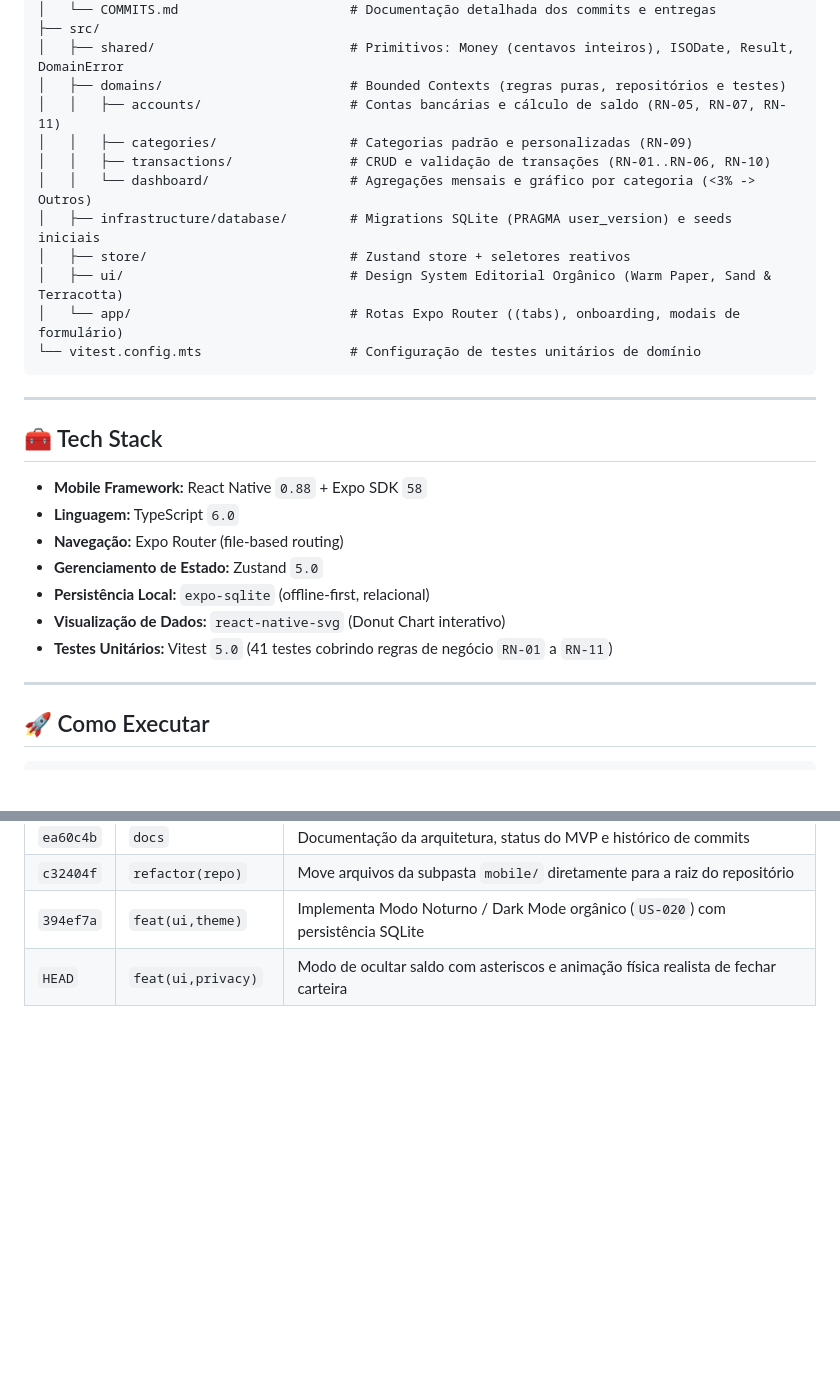
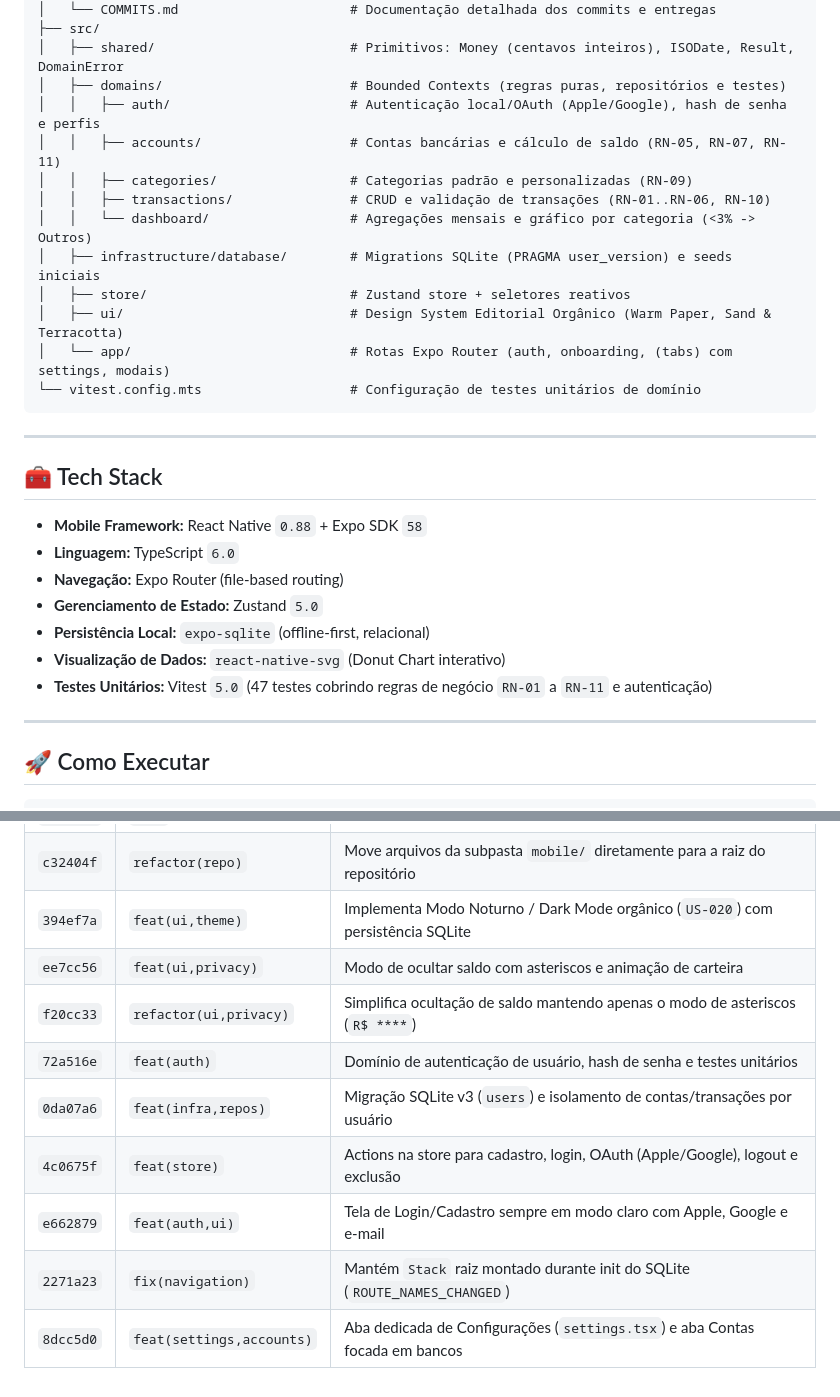
Before and after one commit to zbialaz/smart-wallet-app, a Markdown page: README.md, 2 parts joined by grey strips. GitHub-like rendering; blank space fills up the shorter version.

Commit message:
docs: update README and COMMITS.md with auth, navigation fix, and settings commits

````diff
--- a/README.md
+++ b/README.md
@@ -16,6 +16,7 @@ smart-wallet-app/
 ├── src/
 │   ├── shared/                         # Primitivos: Money (centavos inteiros), ISODate, Result, DomainError
 │   ├── domains/                        # Bounded Contexts (regras puras, repositórios e testes)
+│   │   ├── auth/                       # Autenticação local/OAuth (Apple/Google), hash de senha e perfis
 │   │   ├── accounts/                   # Contas bancárias e cálculo de saldo (RN-05, RN-07, RN-11)
 │   │   ├── categories/                 # Categorias padrão e personalizadas (RN-09)
 │   │   ├── transactions/               # CRUD e validação de transações (RN-01..RN-06, RN-10)
@@ -23,7 +24,7 @@ smart-wallet-app/
 │   ├── infrastructure/database/        # Migrations SQLite (PRAGMA user_version) e seeds iniciais
 │   ├── store/                          # Zustand store + seletores reativos
 │   ├── ui/                             # Design System Editorial Orgânico (Warm Paper, Sand & Terracotta)
-│   └── app/                            # Rotas Expo Router ((tabs), onboarding, modais de formulário)
+│   └── app/                            # Rotas Expo Router (auth, onboarding, (tabs) com settings, modais)
 └── vitest.config.mts                   # Configuração de testes unitários de domínio
 ```
 
@@ -37,7 +38,7 @@ smart-wallet-app/
 - **Gerenciamento de Estado:** Zustand `5.0`
 - **Persistência Local:** `expo-sqlite` (offline-first, relacional)
 - **Visualização de Dados:** `react-native-svg` (Donut Chart interativo)
-- **Testes Unitários:** Vitest `5.0` (41 testes cobrindo regras de negócio `RN-01` a `RN-11`)
+- **Testes Unitários:** Vitest `5.0` (47 testes cobrindo regras de negócio `RN-01` a `RN-11` e autenticação)
 
 ---
 
@@ -73,4 +74,11 @@ Veja a documentação detalhada de cada commit em [`docs/COMMITS.md`](./docs/COM
 | `ea60c4b` | `docs` | Documentação da arquitetura, status do MVP e histórico de commits |
 | `c32404f` | `refactor(repo)` | Move arquivos da subpasta `mobile/` diretamente para a raiz do repositório |
 | `394ef7a` | `feat(ui,theme)` | Implementa Modo Noturno / Dark Mode orgânico (`US-020`) com persistência SQLite |
-| `HEAD` | `feat(ui,privacy)` | Modo de ocultar saldo com asteriscos e animação física realista de fechar carteira |
+| `ee7cc56` | `feat(ui,privacy)` | Modo de ocultar saldo com asteriscos e animação de carteira |
+| `f20cc33` | `refactor(ui,privacy)` | Simplifica ocultação de saldo mantendo apenas o modo de asteriscos (`R$ ****`) |
+| `72a516e` | `feat(auth)` | Domínio de autenticação de usuário, hash de senha e testes unitários |
+| `0da07a6` | `feat(infra,repos)` | Migração SQLite v3 (`users`) e isolamento de contas/transações por usuário |
+| `4c0675f` | `feat(store)` | Actions na store para cadastro, login, OAuth (Apple/Google), logout e exclusão |
+| `e662879` | `feat(auth,ui)` | Tela de Login/Cadastro sempre em modo claro com Apple, Google e e-mail |
+| `2271a23` | `fix(navigation)` | Mantém `Stack` raiz montado durante init do SQLite (`ROUTE_NAMES_CHANGED`) |
+| `8dcc5d0` | `feat(settings,accounts)` | Aba dedicada de Configurações (`settings.tsx`) e aba Contas focada em bancos |
````
Also changed, not shown: docs/COMMITS.md (+68 -9 lines).
